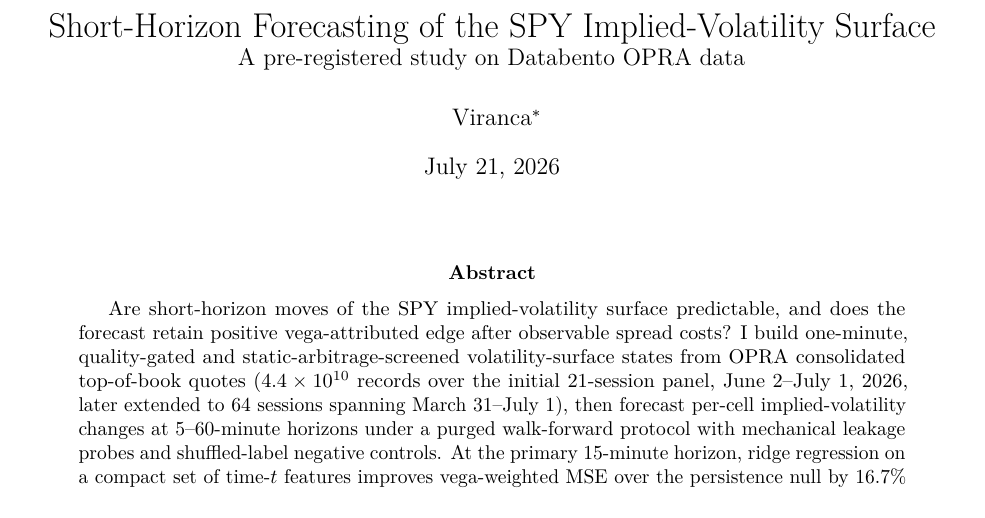
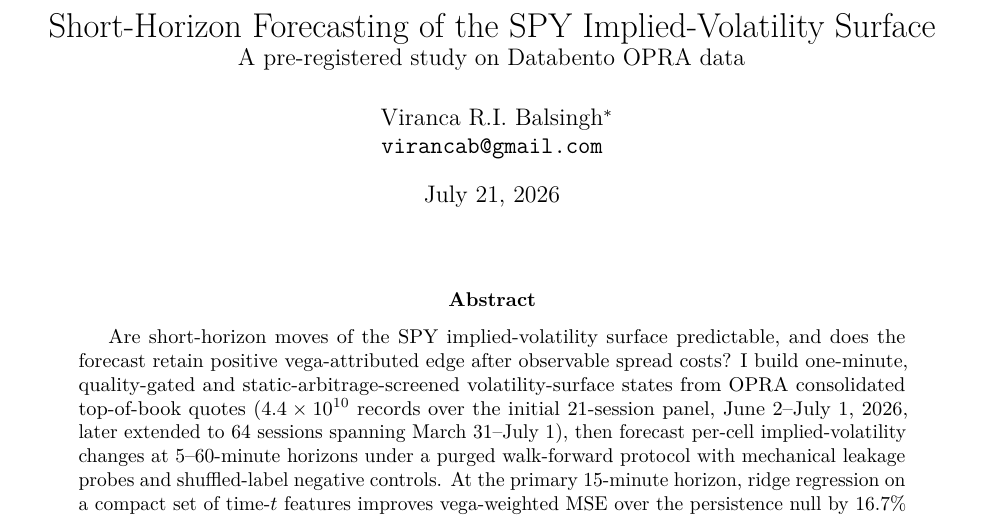
Before and after one commit to viranca/options-surface-forecasting, a LaTeX paper (memo/memo.tex): part of page 1 of 8, cut so that both start at the same text. Compiled offline with pdfLaTeX.

Commit message:
Memo byline: full name + contact email

```diff
--- a/memo/memo.tex
+++ b/memo/memo.tex
@@ -14,10 +14,11 @@
 
 \title{Short-Horizon Forecasting of the SPY Implied-Volatility Surface\\
   \large A pre-registered study on Databento OPRA data}
-\author{Viranca\thanks{Forecasting results correspond to
+\author{Viranca R.I. Balsingh\thanks{Forecasting results correspond to
 \texttt{qfdev\_research} commit \texttt{3eba5bf8}; the execution-replay
 design of Section~\ref{sec:replay} is locked at commit \texttt{613a309f},
-pushed before any replay computation.}}
+pushed before any replay computation.}\\
+\texttt{virancab@gmail.com}}
 \date{July 21, 2026}
 
 \begin{document}
```
Also changed, not shown: memo/memo.pdf.
